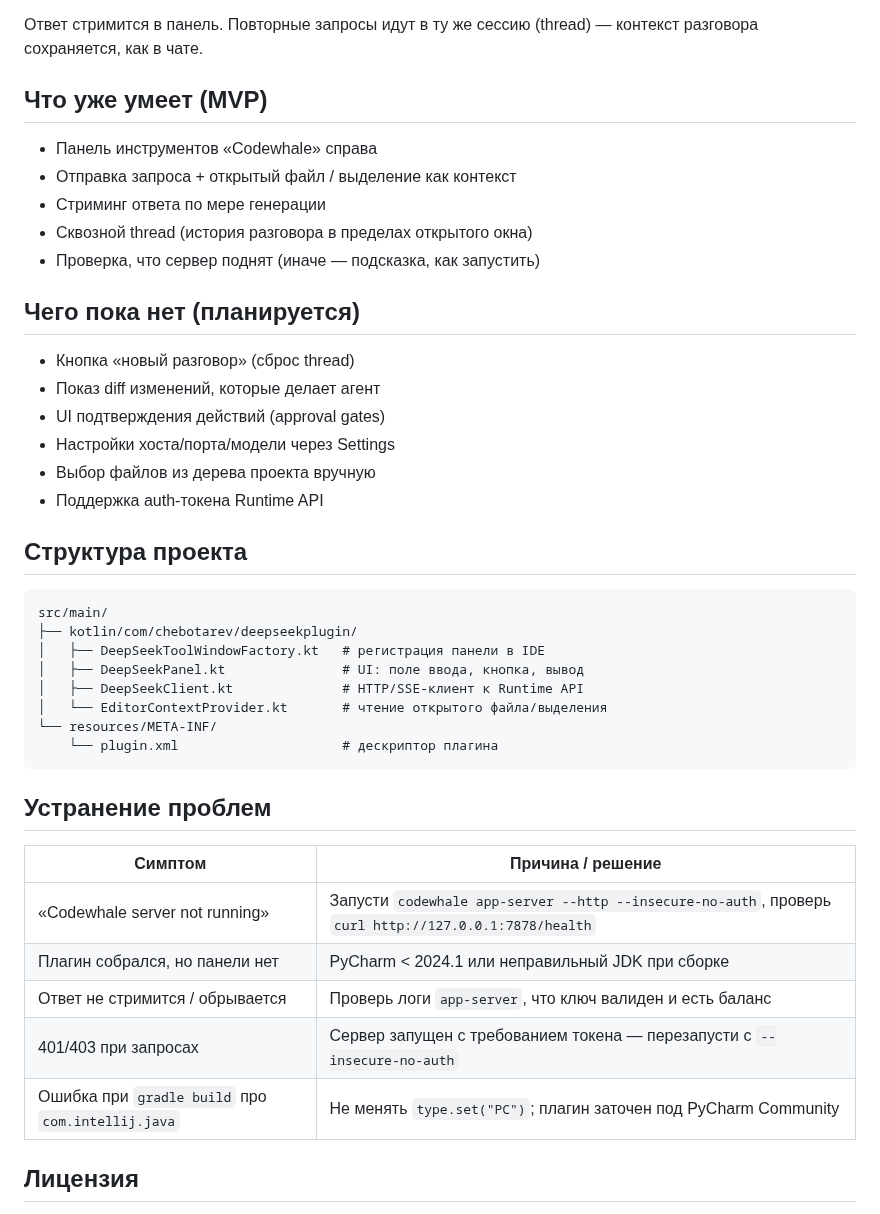
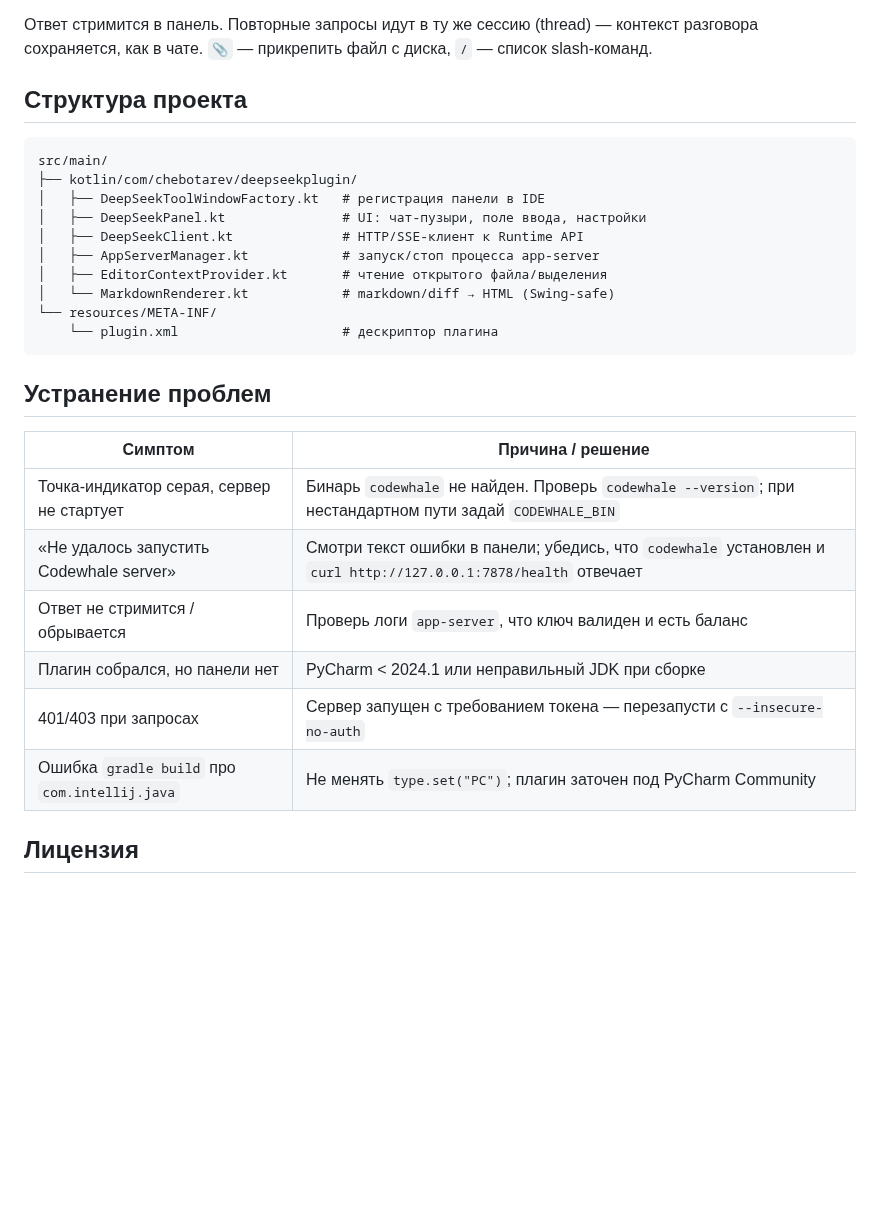
Before and after one commit to chebotarev-alexandr/Codewhale-DeepSeek-TUI-Pycharm-plagin, a Markdown page: README.md, the part around one of its changes. Rendered like a GitHub page; blank space fills up the shorter version.

````diff
--- a/README.md
+++ b/README.md
@@ -128,23 +159,7 @@ curl http://127.0.0.1:7878/health
 
 Ответ стримится в панель. Повторные запросы идут в ту же сессию (thread) —
-контекст разговора сохраняется, как в чате.
-
-## Что уже умеет (MVP)
-
-- Панель инструментов «Codewhale» справа
-- Отправка запроса + открытый файл / выделение как контекст
-- Стриминг ответа по мере генерации
-- Сквозной thread (история разговора в пределах открытого окна)
-- Проверка, что сервер поднят (иначе — подсказка, как запустить)
-
-## Чего пока нет (планируется)
-
-- Кнопка «новый разговор» (сброс thread)
-- Показ diff изменений, которые делает агент
-- UI подтверждения действий (approval gates)
-- Настройки хоста/порта/модели через Settings
-- Выбор файлов из дерева проекта вручную
-- Поддержка auth-токена Runtime API
+контекст разговора сохраняется, как в чате. `📎` — прикрепить файл с диска,
+`/` — список slash-команд.
 
 ## Структура проекта
 
@@ -152,9 +167,11 @@ curl http://127.0.0.1:7878/health
 src/main/
 ├── kotlin/com/chebotarev/deepseekplugin/
 │   ├── DeepSeekToolWindowFactory.kt   # регистрация панели в IDE
-│   ├── DeepSeekPanel.kt               # UI: поле ввода, кнопка, вывод
+│   ├── DeepSeekPanel.kt               # UI: чат-пузыри, поле ввода, настройки
 │   ├── DeepSeekClient.kt              # HTTP/SSE-клиент к Runtime API
-│   └── EditorContextProvider.kt       # чтение открытого файла/выделения
+│   ├── AppServerManager.kt            # запуск/стоп процесса app-server
+│   ├── EditorContextProvider.kt       # чтение открытого файла/выделения
+│   └── MarkdownRenderer.kt            # markdown/diff → HTML (Swing-safe)
 └── resources/META-INF/
     └── plugin.xml                     # дескриптор плагина
 ```
@@ -163,11 +180,12 @@ src/main/
 
 | Симптом | Причина / решение |
 |---|---|
-| «Codewhale server not running» | Запусти `codewhale app-server --http --insecure-no-auth`, проверь `curl http://127.0.0.1:7878/health` |
+| Точка-индикатор серая, сервер не стартует | Бинарь `codewhale` не найден. Проверь `codewhale --version`; при нестандартном пути задай `CODEWHALE_BIN` |
+| «Не удалось запустить Codewhale server» | Смотри текст ошибки в панели; убедись, что `codewhale` установлен и `curl http://127.0.0.1:7878/health` отвечает |
+| Ответ не стримится / обрывается | Проверь логи `app-server`, что ключ валиден и есть баланс |
 | Плагин собрался, но панели нет | PyCharm < 2024.1 или неправильный JDK при сборке |
-| Ответ не стримится / обрывается | Проверь логи `app-server`, что ключ валиден и есть баланс |
 | 401/403 при запросах | Сервер запущен с требованием токена — перезапусти с `--insecure-no-auth` |
-| Ошибка при `gradle build` про `com.intellij.java` | Не менять `type.set("PC")`; плагин заточен под PyCharm Community |
+| Ошибка `gradle build` про `com.intellij.java` | Не менять `type.set("PC")`; плагин заточен под PyCharm Community |
 
 ## Лицензия
 
````
Also changed, not shown: other parts of README.md (+67 -36 lines), docs/screenshot.jpg (added).
